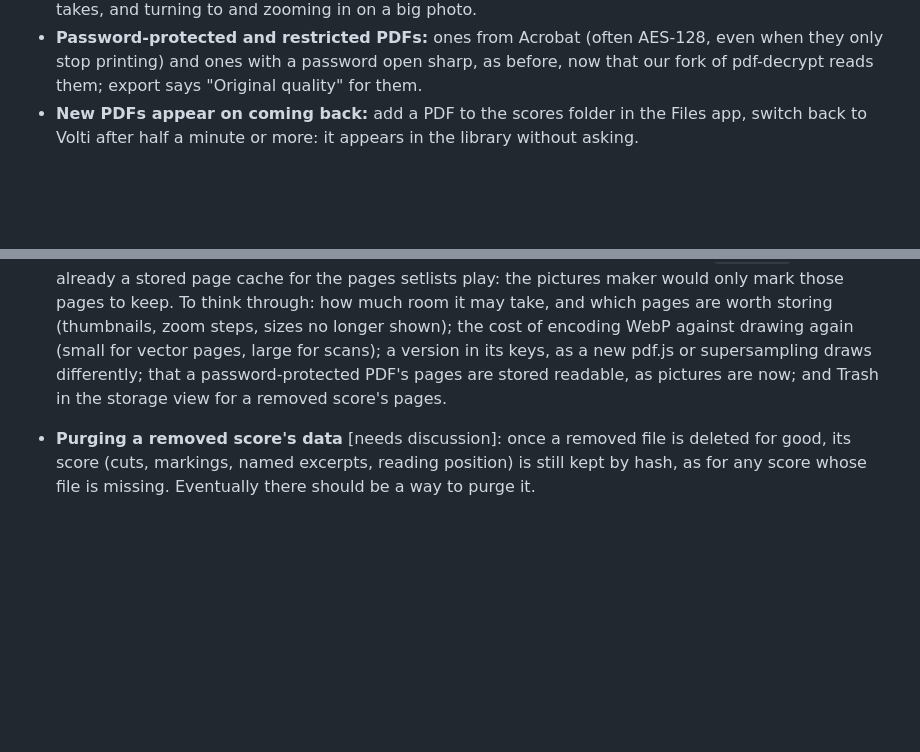
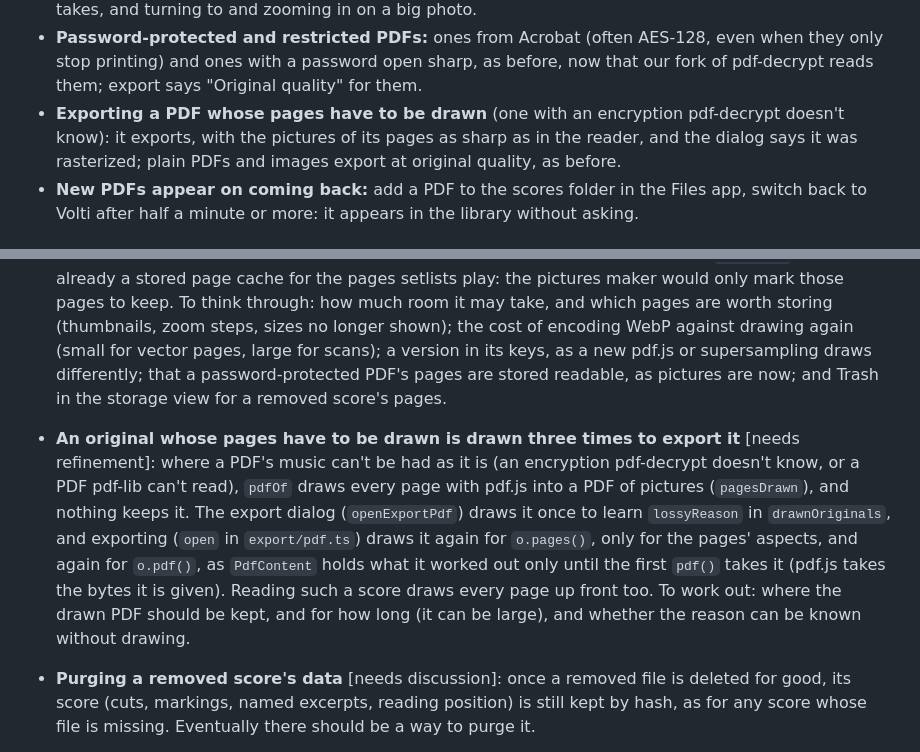
Before and after one commit to goodgriefgnome/volti, a Markdown page: TODO.md, 2 parts joined by grey strips. Rendered like a GitHub page; blank space fills up the shorter version.

Commit message:
TODO: an original whose pages have to be drawn is drawn three times to export it; manual check for exporting one
Co-Authored-By: Claude Opus 5.5 <noreply@anthropic.com>
Claude-Session: https://claude.ai/code/session_01Q7hcTtqUsQkYRTWALQ6WjU

```diff
--- a/TODO.md
+++ b/TODO.md
@@ -77,6 +77,9 @@ Things to try on the tablet.
 - **Password-protected and restricted PDFs:** ones from Acrobat (often AES-128, even when they
   only stop printing) and ones with a password open sharp, as before, now that our fork of
   pdf-decrypt reads them; export says "Original quality" for them.
+- **Exporting a PDF whose pages have to be drawn** (one with an encryption pdf-decrypt doesn't
+  know): it exports, with the pictures of its pages as sharp as in the reader, and the dialog says
+  it was rasterized; plain PDFs and images export at original quality, as before.
 - **New PDFs appear on coming back:** add a PDF to the scores folder in the Files app, switch
   back to Volti after half a minute or more: it appears in the library without asking.
 
@@ -102,6 +105,15 @@ Things to try on the tablet.
   for scans); a version in its keys, as a new pdf.js or supersampling draws differently; that a
   password-protected PDF's pages are stored readable, as pictures are now; and Trash in the
   storage view for a removed score's pages.
+- **An original whose pages have to be drawn is drawn three times to export it** [needs
+  refinement]: where a PDF's music can't be had as it is (an encryption pdf-decrypt doesn't know,
+  or a PDF pdf-lib can't read), `pdfOf` draws every page with pdf.js into a PDF of pictures
+  (`pagesDrawn`), and nothing keeps it. The export dialog (`openExportPdf`) draws it once to learn
+  `lossyReason` in `drawnOriginals`, and exporting (`open` in `export/pdf.ts`) draws it again for
+  `o.pages()`, only for the pages' aspects, and again for `o.pdf()`, as `PdfContent` holds what it
+  worked out only until the first `pdf()` takes it (pdf.js takes the bytes it is given). Reading
+  such a score draws every page up front too. To work out: where the drawn PDF should be kept, and
+  for how long (it can be large), and whether the reason can be known without drawing.
 - **Purging a removed score's data** [needs discussion]: once a removed file is deleted for good,
   its score (cuts, markings, named excerpts, reading position) is still kept by hash, as for any
   score whose file is missing. Eventually there should be a way to purge it.
```
